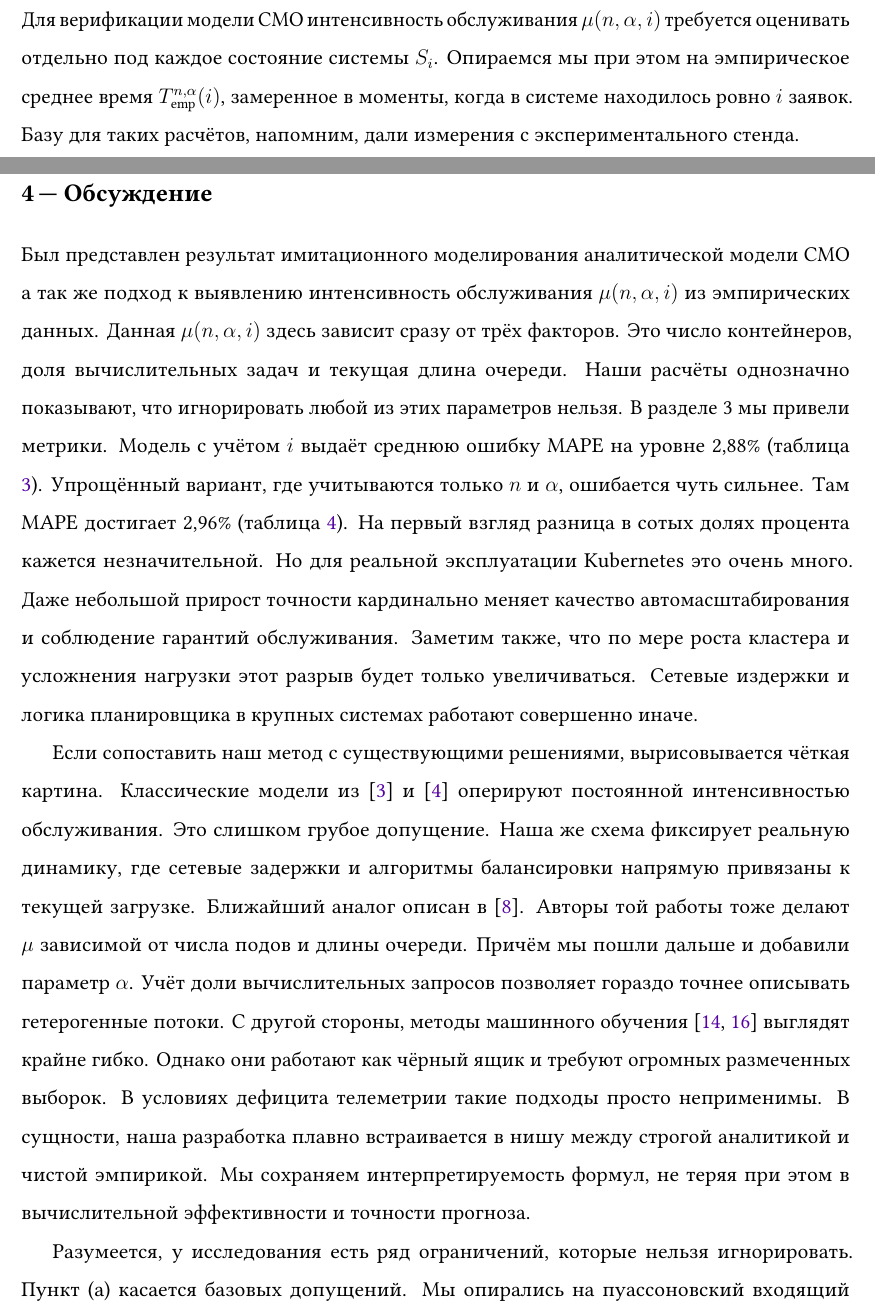
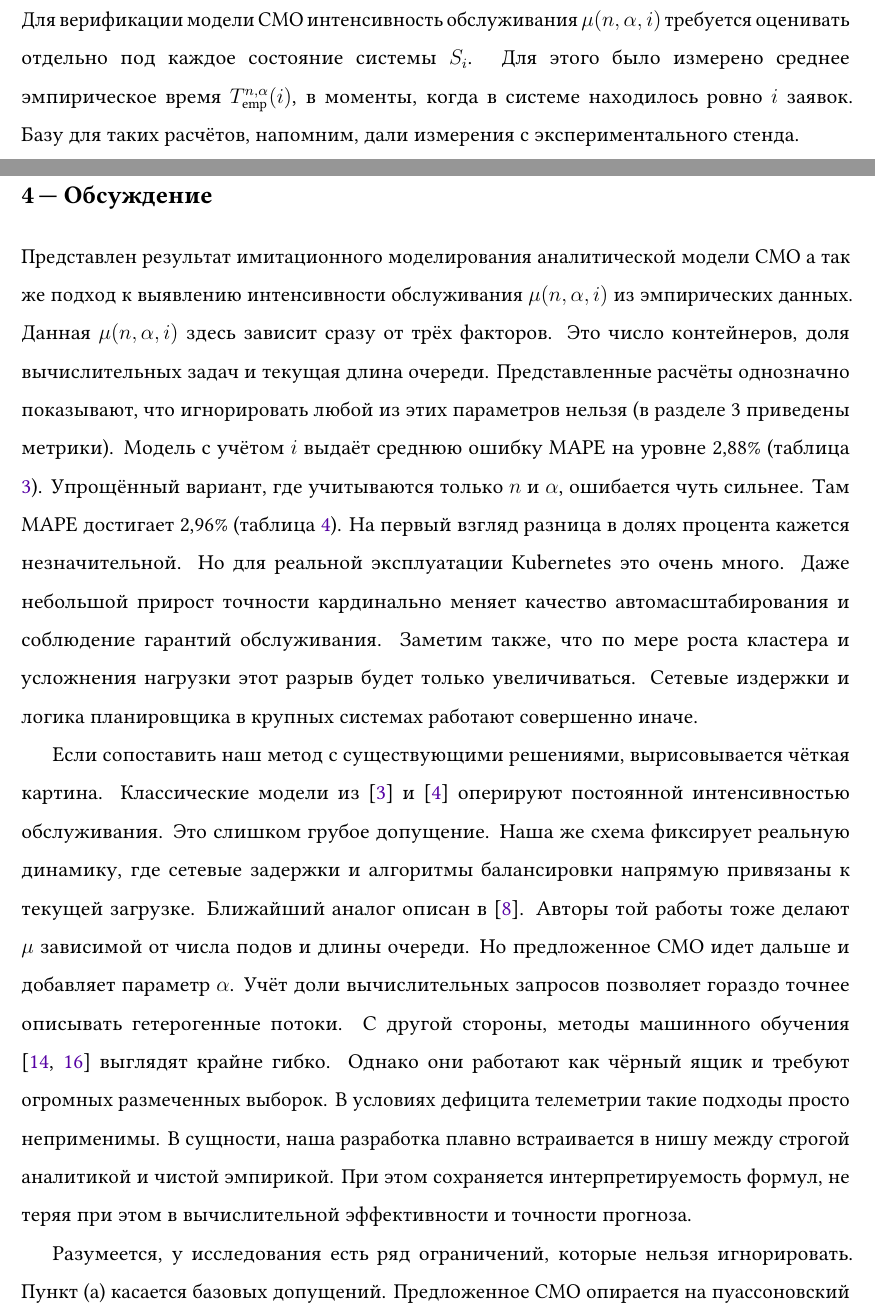
Before and after one commit to MikelMelnichuk/cpu_io_analytics, a LaTeX paper (latex/Melnichuk_simulation_and_anlysis_RUS.tex): two parts of pages 7 and 16 of 20, joined at a grey line, cut so that both start at the same text. Compiled offline with pdfLaTeX.

Commit message:
Big text update after conversation with the Prof.

```diff
--- a/latex/Melnichuk_simulation_and_anlysis_RUS.tex
+++ b/latex/Melnichuk_simulation_and_anlysis_RUS.tex
@@ -124,7 +124,7 @@ Kubernetes в последние годы стал фактическим ста
 
 \subsection{Практическая оценка эффективной интенсивности обслуживания}
 
-Для верификации модели СМО интенсивность обслуживания $\mu(n, \alpha, i)$ требуется оценивать отдельно под каждое состояние системы $S_i$. Опираемся мы при этом на эмпирическое среднее время $T_{\text{emp}}^{n, \alpha}(i)$, замеренное в моменты, когда в системе находилось ровно $i$ заявок. Базу для таких расчётов, напомним, дали измерения с экспериментального стенда.
+Для верификации модели СМО интенсивность обслуживания $\mu(n, \alpha, i)$ требуется оценивать отдельно под каждое состояние системы $S_i$. Для этого было измерено среднее эмпирическое время $T_{\text{emp}}^{n, \alpha}(i)$, в моменты, когда в системе находилось ровно $i$ заявок. Базу для таких расчётов, напомним, дали измерения с экспериментального стенда.
 
 Кусочно заданное приближение (\ref{eq:mu_eff}) по сути сводит все скрытые и непредсказуемые задержки, сетевой шум, обработку прокси, логику планировщика Kubernetes к единой калиброванной скорости $\mu(n, \alpha, i)$. Формируется она при $i$ запросах, $n$ контейнерах и заданном параметре $\alpha$.
 
@@ -356,11 +356,11 @@ Kubernetes в последние годы стал фактическим ста
 \section{Обсуждение}
 \label{sec:discussion}
 
-Был представлен результат имитационного моделирования аналитической модели СМО а так же подход к выявлению  интенсивность обслуживания $\mu(n, \alpha, i)$ из эмпирических данных. Данная $\mu(n, \alpha, i)$ здесь зависит сразу от трёх факторов. Это число контейнеров, доля вычислительных задач и текущая длина очереди. Наши расчёты однозначно показывают, что игнорировать любой из этих параметров нельзя. В разделе 3 мы привели метрики. Модель с учётом $i$ выдаёт среднюю ошибку MAPE на уровне 2,88\% (таблица \ref{tab:QueuingModel_mu_alpha_i_metrics}). Упрощённый вариант, где учитываются только $n$ и $\alpha$, ошибается чуть сильнее. Там MAPE достигает 2,96\% (таблица \ref{tab:queuing_model_mu_metrics_alt}). На первый взгляд разница в сотых долях процента кажется незначительной. Но для реальной эксплуатации Kubernetes это очень много. Даже небольшой прирост точности кардинально меняет качество автомасштабирования и соблюдение гарантий обслуживания. Заметим также, что по мере роста кластера и усложнения нагрузки этот разрыв будет только увеличиваться. Сетевые издержки и логика планировщика в крупных системах работают совершенно иначе.
+Представлен результат имитационного моделирования аналитической модели СМО а так же подход к выявлению интенсивности обслуживания $\mu(n, \alpha, i)$ из эмпирических данных. Данная $\mu(n, \alpha, i)$ здесь зависит сразу от трёх факторов. Это число контейнеров, доля вычислительных задач и текущая длина очереди. Представленные расчёты однозначно показывают, что игнорировать любой из этих параметров нельзя (в разделе 3 приведены метрики). Модель с учётом $i$ выдаёт среднюю ошибку MAPE на уровне 2,88\% (таблица \ref{tab:QueuingModel_mu_alpha_i_metrics}). Упрощённый вариант, где учитываются только $n$ и $\alpha$, ошибается чуть сильнее. Там MAPE достигает 2,96\% (таблица \ref{tab:queuing_model_mu_metrics_alt}). На первый взгляд разница в долях процента кажется незначительной. Но для реальной эксплуатации Kubernetes это очень много. Даже небольшой прирост точности кардинально меняет качество автомасштабирования и соблюдение гарантий обслуживания. Заметим также, что по мере роста кластера и усложнения нагрузки этот разрыв будет только увеличиваться. Сетевые издержки и логика планировщика в крупных системах работают совершенно иначе.
 
-Если сопоставить наш метод с существующими решениями, вырисовывается чёткая картина. Классические модели из \cite{pan2024performance} и \cite{kleinrock1974queueing} оперируют постоянной интенсивностью обслуживания. Это слишком грубое допущение. Наша же схема фиксирует реальную динамику, где сетевые задержки и алгоритмы балансировки напрямую привязаны к текущей загрузке. Ближайший аналог описан в \cite{van2024evaluation}. Авторы той работы тоже делают $\mu$ зависимой от числа подов и длины очереди. Причём мы пошли дальше и добавили параметр $\alpha$. Учёт доли вычислительных запросов позволяет гораздо точнее описывать гетерогенные потоки. С другой стороны, методы машинного обучения \cite{manca2023characterization, richart2025lq} выглядят крайне гибко. Однако они работают как чёрный ящик и требуют огромных размеченных выборок. В условиях дефицита телеметрии такие подходы просто неприменимы. В сущности, наша разработка плавно встраивается в нишу между строгой аналитикой и чистой эмпирикой. Мы сохраняем интерпретируемость формул, не теряя при этом в вычислительной эффективности и точности прогноза.
+Если сопоставить наш метод с существующими решениями, вырисовывается чёткая картина. Классические модели из \cite{pan2024performance} и \cite{kleinrock1974queueing} оперируют постоянной интенсивностью обслуживания. Это слишком грубое допущение. Наша же схема фиксирует реальную динамику, где сетевые задержки и алгоритмы балансировки напрямую привязаны к текущей загрузке. Ближайший аналог описан в \cite{van2024evaluation}. Авторы той работы тоже делают $\mu$ зависимой от числа подов и длины очереди. Но предложенное СМО идет дальше и добавляет параметр $\alpha$. Учёт доли вычислительных запросов позволяет гораздо точнее описывать гетерогенные потоки. С другой стороны, методы машинного обучения \cite{manca2023characterization, richart2025lq} выглядят крайне гибко. Однако они работают как чёрный ящик и требуют огромных размеченных выборок. В условиях дефицита телеметрии такие подходы просто неприменимы. В сущности, наша разработка плавно встраивается в нишу между строгой аналитикой и чистой эмпирикой. При этом сохраняется интерпретируемость формул, не теряя при этом в вычислительной эффективности и точности прогноза.
 
-Разумеется, у исследования есть ряд ограничений, которые нельзя игнорировать. Пункт (а) касается базовых допущений. Мы опирались на пуассоновский входящий поток и экспоненциальное время обслуживания. Для теории массового обслуживания это классика. Но в живых кластерах хвосты распределений часто оказываются тяжелее, а сами распределения бывают мультимодальными. Пункт (б) относится к математическому аппарату. Зависимость $\mu(n, \alpha, i)$ мы оценивали через полиномиальную регрессию второй степени. В таблице \ref{tab:model_performance_comparison} видно, что она отработала лучше всех. Но это всё же аппроксимация. Глубокие нелинейные взаимодействия параметров она может сглаживать. Пункт (в) описывает аппаратную базу. Все замеры сняты на двухузловом кластере с жёстко фиксированными ресурсами. Переносить выводы на гигантские или нестандартно настроенные среды нужно с осторожностью. Наконец, пункт (г) затрагивает границы параметров. Число контейнеров $n$ не превышало 700. В реальных условиях кластеры бывают гораздо масштабнее, и экстраполяция за этот порог требует отдельной валидации. Параметр $\alpha$ мы задавали дискретно, из набора $\{0; 0,2; 0,4; 0,6; 0,8; 1\}$. Для поиска базовых закономерностей этого вполне хватило. Однако для универсального применения наверняка понадобится уже непрерывная аппроксимация.
+Разумеется, у исследования есть ряд ограничений, которые нельзя игнорировать. Пункт (а) касается базовых допущений. Предложенное СМО опирается на пуассоновский входящий поток и экспоненциальное время обслуживания. Для теории массового обслуживания это естественно. Но в живых кластерах хвосты распределений часто оказываются тяжелее, а сами распределения бывают мультимодальными. Пункт (б) относится к математическому аппарату. Зависимость $\mu(n, \alpha, i)$ оценена через полиномиальную регрессию второй степени. В таблице \ref{tab:model_performance_comparison} видно, что она отработала лучше всех. Но это всё же аппроксимация. Глубокие нелинейные взаимодействия параметров она может сглаживать. Пункт (в) описывает аппаратную базу. Все замеры сняты на двухузловом кластере с жёстко фиксированными ресурсами. Переносить выводы на гигантские или нестандартно настроенные среды нужно с осторожностью. Наконец, пункт (г) затрагивает границы параметров. Число контейнеров $n$ не превышало 700. В реальных условиях кластеры бывают гораздо масштабнее, и экстраполяция за этот порог требует отдельной валидации. Параметр $\alpha$ был задан дискретно, из набора $\{0; 0,2; 0,4; 0,6; 0,8; 1\}$. Для поиска базовых закономерностей этого вполне хватило. Однако для универсального применения наверняка понадобится уже непрерывная аппроксимация.
 
 % ==================================================================================================
 % 5. CONCLUSION
```
Also changed, not shown: latex/Melnichuk_simulation_and_anlysis_RUS.tex (14 more changed lines).
